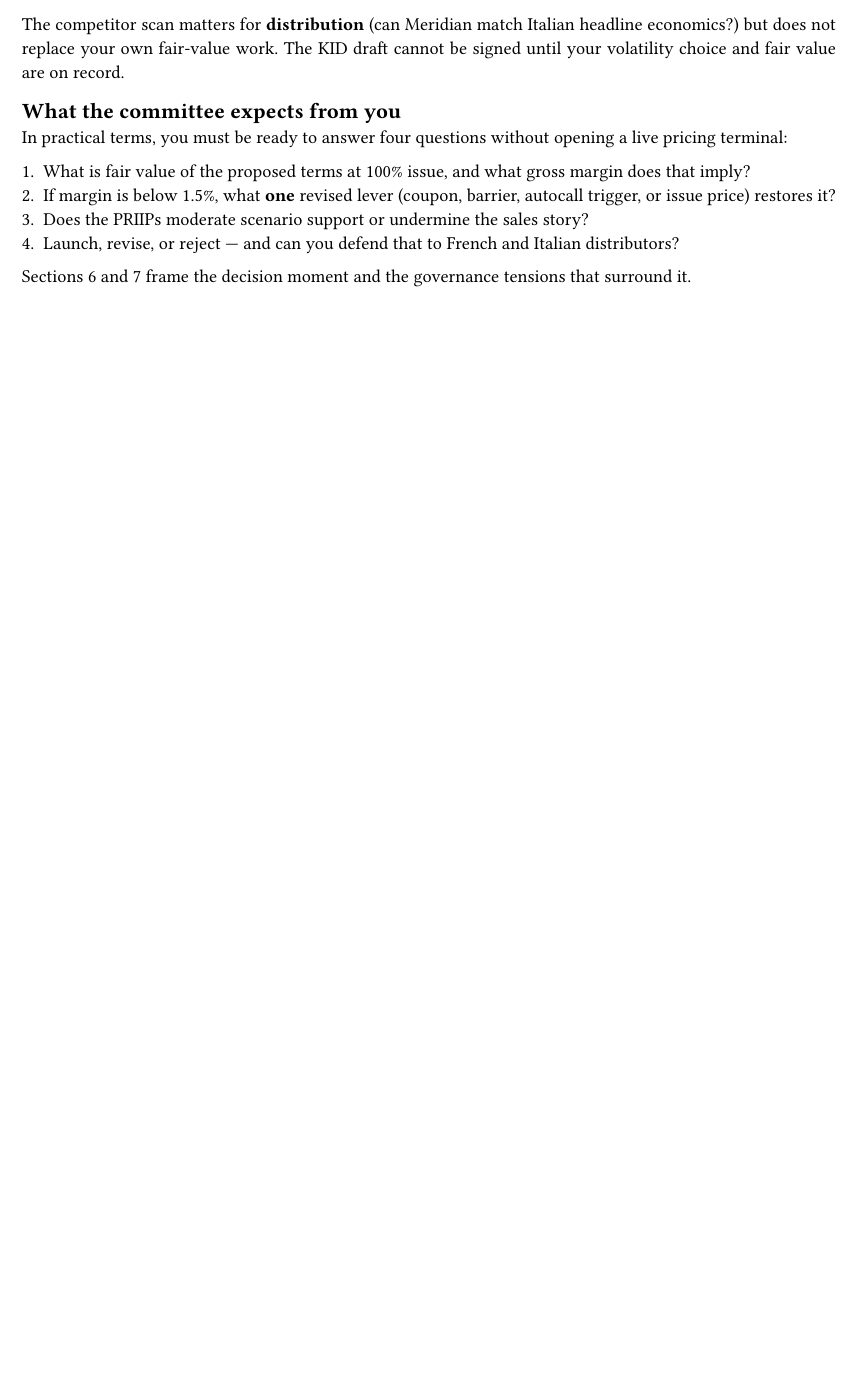
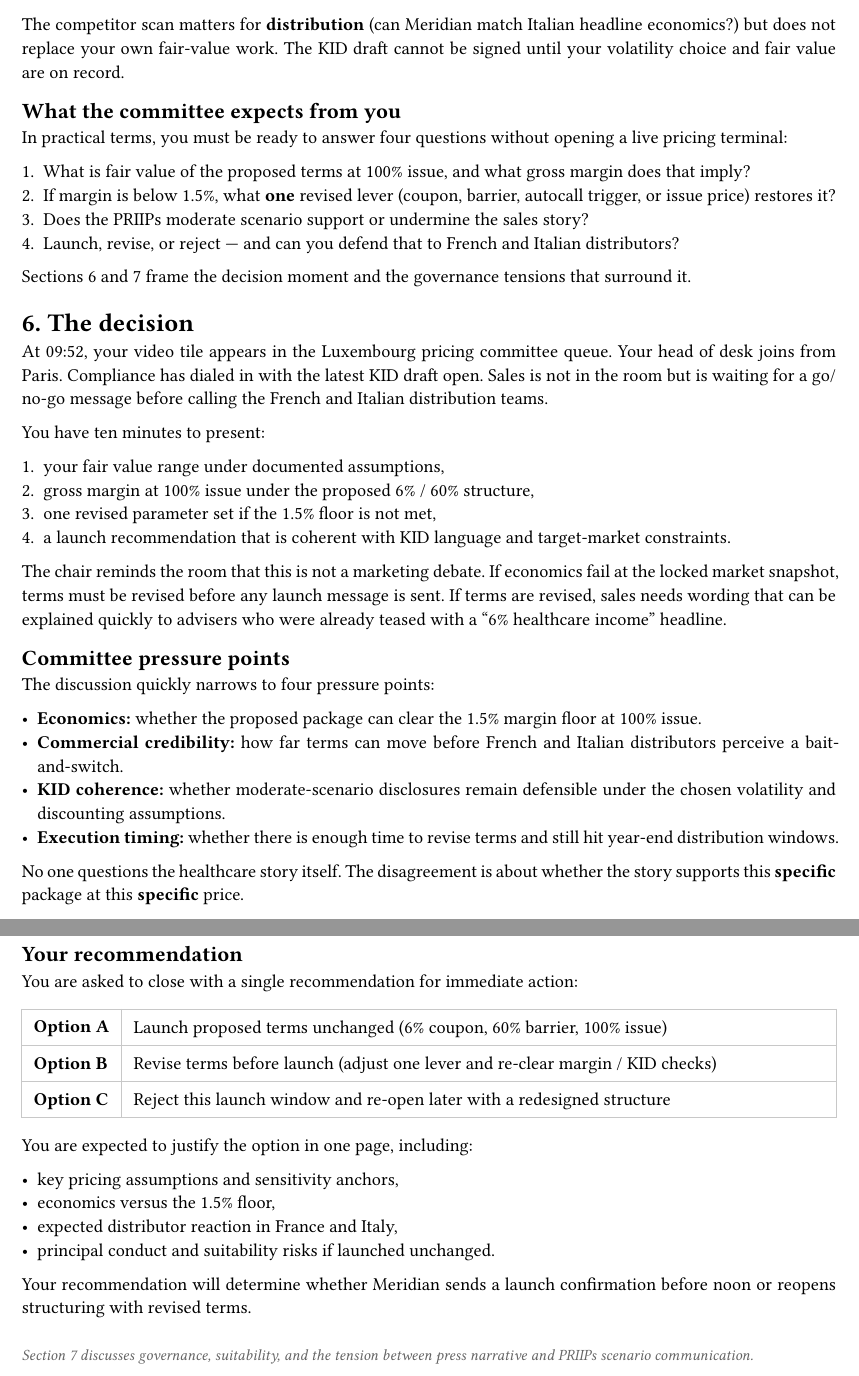
Before and after one commit to QuantLandi/healthcare-athena-case, a Typst document (athena_healthcare_case.typ): part of page 7 of 7 before the commit and two parts of pages 7 and 8 of 8 after it, the two joined at a grey line, cut so that both start at the same text, the shorter picture padded with empty space. The pictures show the PDF file athena_healthcare_case.pdf that the author committed with the source.

Commit message:
Add section 6 on decision committee presentation

```diff
--- a/athena_healthcare_case.typ
+++ b/athena_healthcare_case.typ
@@ -442,3 +442,45 @@ pricing terminal:
 )
 
 Sections 6 and 7 frame the decision moment and the governance tensions that surround it.
+
+= 6. The decision
+
+At 09:52, your video tile appears in the Luxembourg pricing committee queue. Your head of
+desk joins from Paris. Compliance has dialed in with the latest KID draft open. Sales is
+not in the room but is waiting for a go/no-go message before calling the French and Italian
+distribution teams.
+
+You have ten minutes to present:
+
+#enum(
+  [your fair value range under documented assumptions,],
+  [gross margin at 100% issue under the proposed 6% / 60% structure,],
+  [one revised parameter set if the 1.5% floor is not met,],
+  [a launch recommendation that is coherent with KID language and target-market constraints.],
+)
+
+The chair reminds the room that this is not a marketing debate. If economics fail at the
+locked market snapshot, terms must be revised before any launch message is sent. If terms
+are revised, sales needs wording that can be explained quickly to advisers who were already
+teased with a "6% healthcare income" headline.
+
+== Committee pressure points
+
+The discussion quickly narrows to four pressure points:
+
+- *Economics:* whether the proposed package can clear the 1.5% margin floor at 100% issue.
+- *Commercial credibility:* how far terms can move before French and Italian distributors
+  perceive a bait-and-switch.
+- *KID coherence:* whether moderate-scenario disclosures remain defensible under the chosen
+  volatility and discounting assumptions.
+- *Execution timing:* whether there is enough time to revise terms and still hit year-end
+  distribution windows.
+
+No one questions the healthcare story itself. The disagreement is about whether the story
+supports this *specific* package at this *specific* price.
+
+== Your recommendation
+
+You are asked to close with a single recommendation for immediate action:
+
+#table(
@@ -444,0 +490,20 @@ Sections 6 and 7 frame the decision moment and the governance tensions that surr
+  [*Option A*], [Launch proposed terms unchanged (6% coupon, 60% barrier, 100% issue)],
+  [*Option B*], [Revise terms before launch (adjust one lever and re-clear margin / KID checks)],
+  [*Option C*], [Reject this launch window and re-open later with a redesigned structure],
+)
+
+You are expected to justify the option in one page, including:
+
+- key pricing assumptions and sensitivity anchors,
+- economics versus the 1.5% floor,
+- expected distributor reaction in France and Italy,
+- principal conduct and suitability risks if launched unchanged.
+
+Your recommendation will determine whether Meridian sends a launch confirmation before noon
+or reopens structuring with revised terms.
+
+#v(0.8em)
+#text(size: 9pt, fill: luma(100))[
+  _Section 7 discusses governance, suitability, and the tension between press narrative and
+  PRIIPs scenario communication._
+]
```
Also changed, not shown: athena_healthcare_case.pdf, athena_healthcare_case.typ (3 more changed lines).
